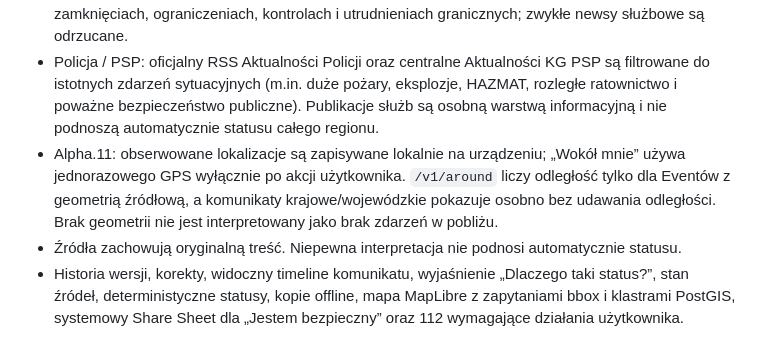
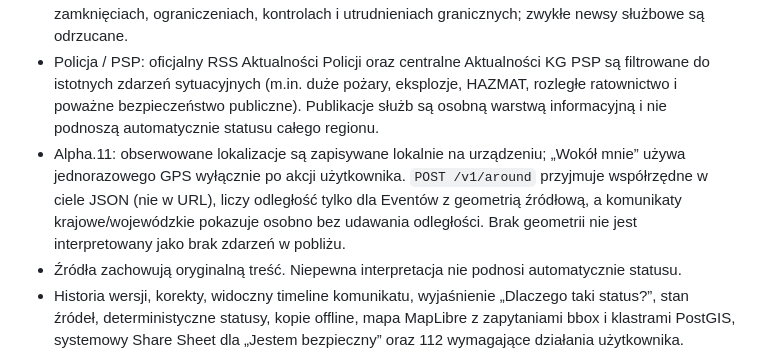
Before and after one commit to mmaatteusz/bezpieczna-polska, a Markdown page: README.md, the part around the change. GitHub-like rendering.

Commit message:
Clarify alpha.11 location privacy transport

```diff
--- a/README.md
+++ b/README.md
@@ -41,7 +41,7 @@ Bez backendu aplikacja pokazuje brak danych. Nie korzysta bezpośrednio z API os
 - CERT Polska: oficjalny RSS komunikatów bezpieczeństwa działa jako osobna kategoria CYBER. Publiczna lista RSS CSIRT GOV jest obecnie pusta, więc integracja pozostaje NOT_CONFIGURED.
 - Straż Graniczna: oficjalne Aktualności są filtrowane konserwatywnie do operacyjnych informacji o zamknięciach, ograniczeniach, kontrolach i utrudnieniach granicznych; zwykłe newsy służbowe są odrzucane.
 - Policja / PSP: oficjalny RSS Aktualności Policji oraz centralne Aktualności KG PSP są filtrowane do istotnych zdarzeń sytuacyjnych (m.in. duże pożary, eksplozje, HAZMAT, rozległe ratownictwo i poważne bezpieczeństwo publiczne). Publikacje służb są osobną warstwą informacyjną i nie podnoszą automatycznie statusu całego regionu.
-- Alpha.11: obserwowane lokalizacje są zapisywane lokalnie na urządzeniu; „Wokół mnie” używa jednorazowego GPS wyłącznie po akcji użytkownika. `/v1/around` liczy odległość tylko dla Eventów z geometrią źródłową, a komunikaty krajowe/wojewódzkie pokazuje osobno bez udawania odległości. Brak geometrii nie jest interpretowany jako brak zdarzeń w pobliżu.
+- Alpha.11: obserwowane lokalizacje są zapisywane lokalnie na urządzeniu; „Wokół mnie” używa jednorazowego GPS wyłącznie po akcji użytkownika. `POST /v1/around` przyjmuje współrzędne w ciele JSON (nie w URL), liczy odległość tylko dla Eventów z geometrią źródłową, a komunikaty krajowe/wojewódzkie pokazuje osobno bez udawania odległości. Brak geometrii nie jest interpretowany jako brak zdarzeń w pobliżu.
 - Źródła zachowują oryginalną treść. Niepewna interpretacja nie podnosi automatycznie statusu.
 - Historia wersji, korekty, widoczny timeline komunikatu, wyjaśnienie „Dlaczego taki status?”, stan źródeł, deterministyczne statusy, kopie offline, mapa MapLibre z zapytaniami bbox i klastrami PostGIS, systemowy Share Sheet dla „Jestem bezpieczny” oraz 112 wymagające działania użytkownika.
 - Brakuje: alarmów Ukrainy, NEPTUN, push FCM/APNs, pełniejszego offline, RLS, panelu administratora z MFA i wdrożenia produkcyjnego.
```
